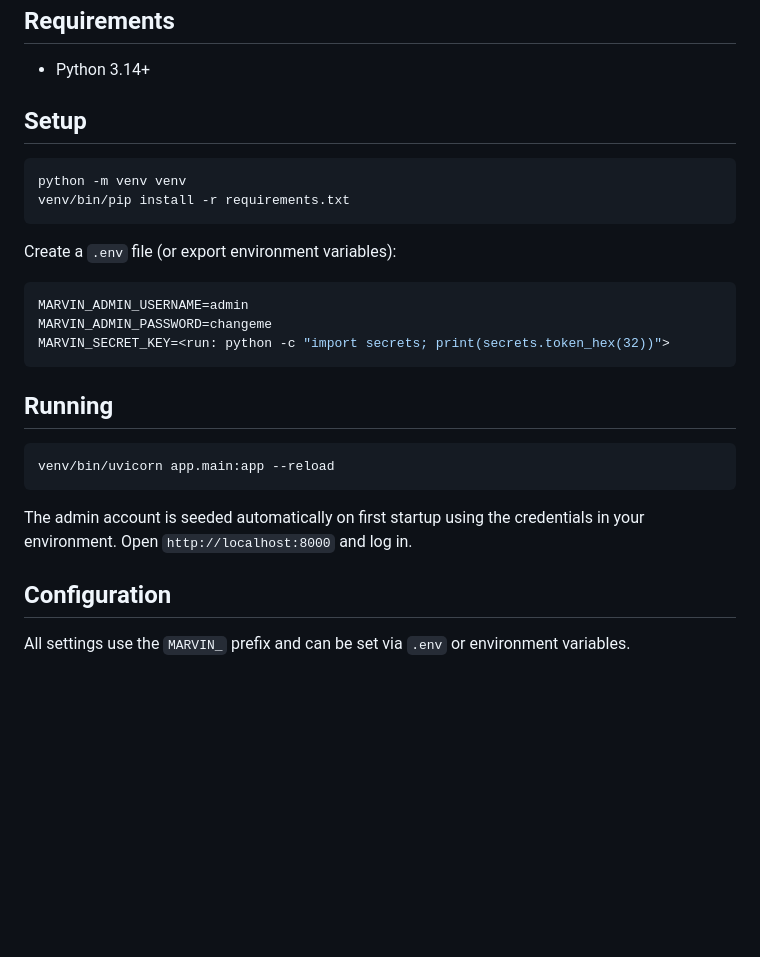
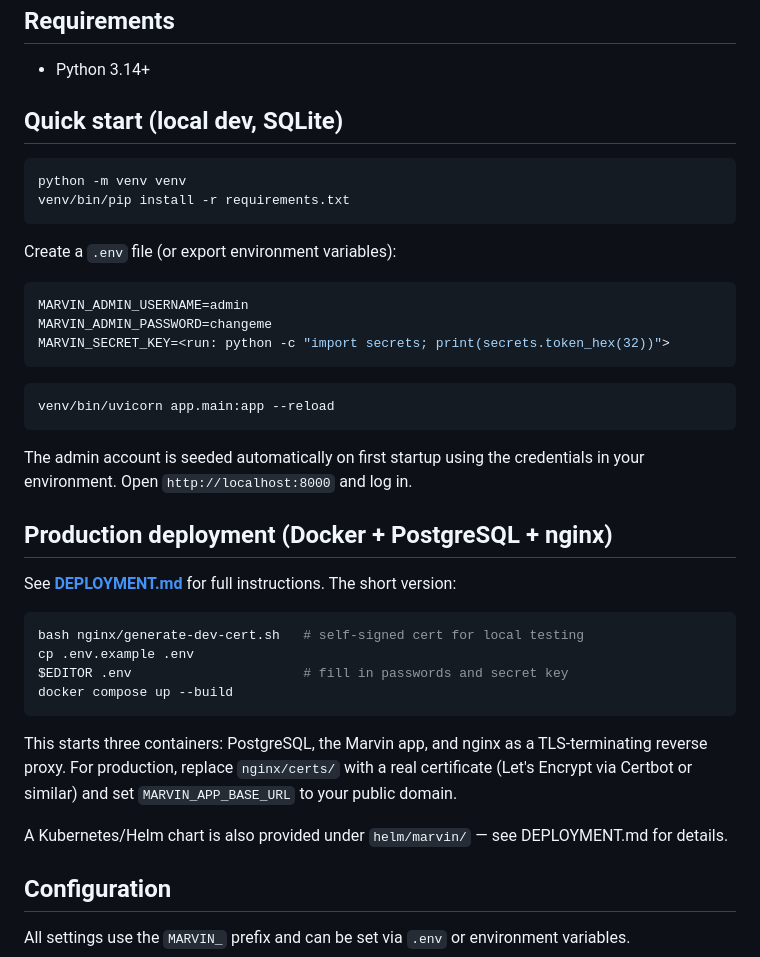
Before and after one commit to IcebergAI/IcebergEBS, a Markdown page: README.md, the part around the change. GitHub-like rendering; blank space fills up the shorter version.

````diff
--- a/README.md
+++ b/README.md
@@ -8,7 +8,7 @@ Multi-user. Each user maintains an independent list of monitored extensions. A b
 
 - Python 3.14+
 
-## Setup
+## Quick start (local dev, SQLite)
 
 ```bash
 python -m venv venv
@@ -23,13 +23,26 @@ MARVIN_ADMIN_PASSWORD=changeme
 MARVIN_SECRET_KEY=<run: python -c "import secrets; print(secrets.token_hex(32))">
 ```
 
-## Running
-
 ```bash
 venv/bin/uvicorn app.main:app --reload
 ```
 
 The admin account is seeded automatically on first startup using the credentials in your environment. Open `http://localhost:8000` and log in.
+
+## Production deployment (Docker + PostgreSQL + nginx)
+
+See **[DEPLOYMENT.md](DEPLOYMENT.md)** for full instructions. The short version:
+
+```bash
+bash nginx/generate-dev-cert.sh   # self-signed cert for local testing
+cp .env.example .env
+$EDITOR .env                      # fill in passwords and secret key
+docker compose up --build
+```
+
+This starts three containers: PostgreSQL, the Marvin app, and nginx as a TLS-terminating reverse proxy. For production, replace `nginx/certs/` with a real certificate (Let's Encrypt via Certbot or similar) and set `MARVIN_APP_BASE_URL` to your public domain.
+
+A Kubernetes/Helm chart is also provided under `helm/marvin/` — see DEPLOYMENT.md for details.
 
 ## Configuration
 
````
Also changed, not shown: CLAUDE.md (+22 -4 lines).
